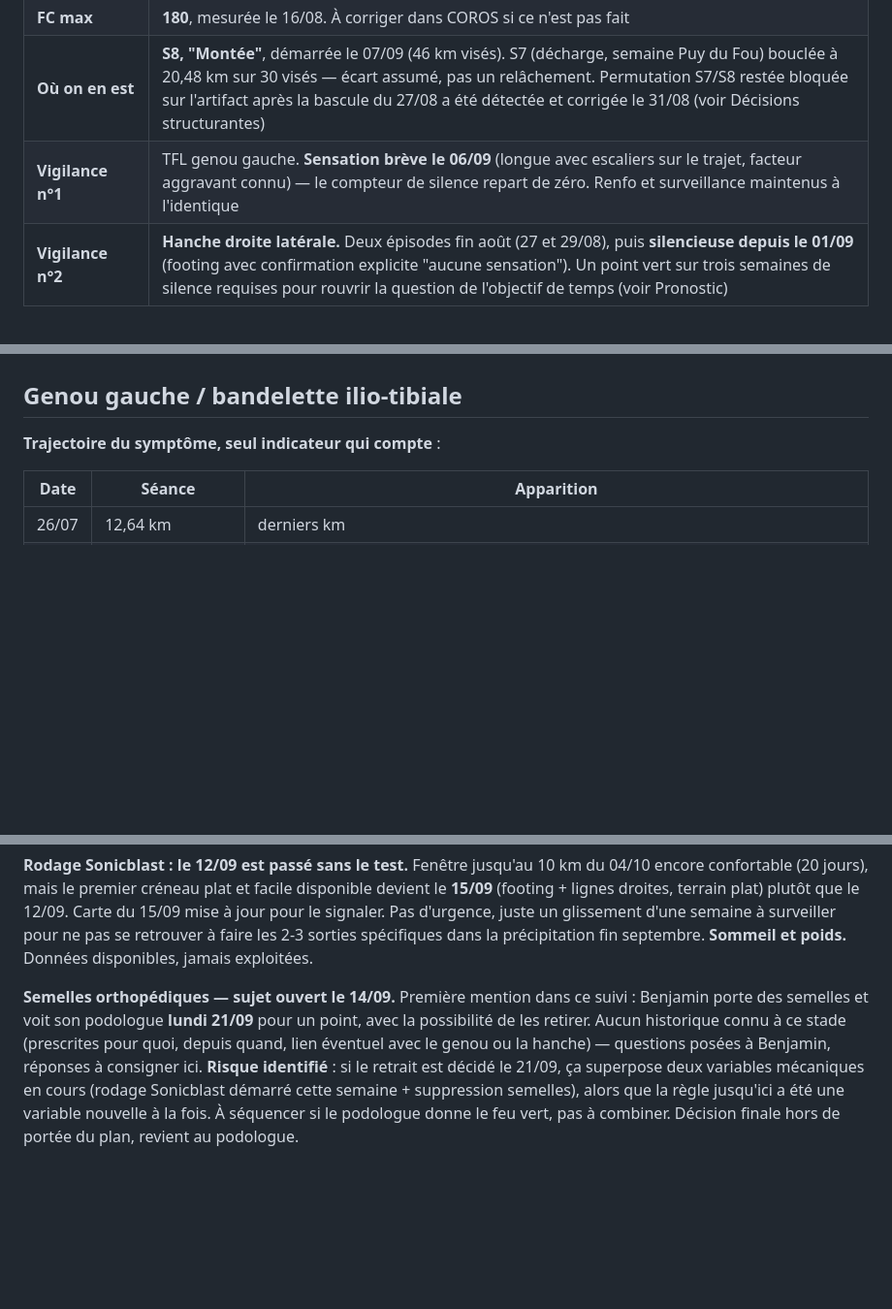
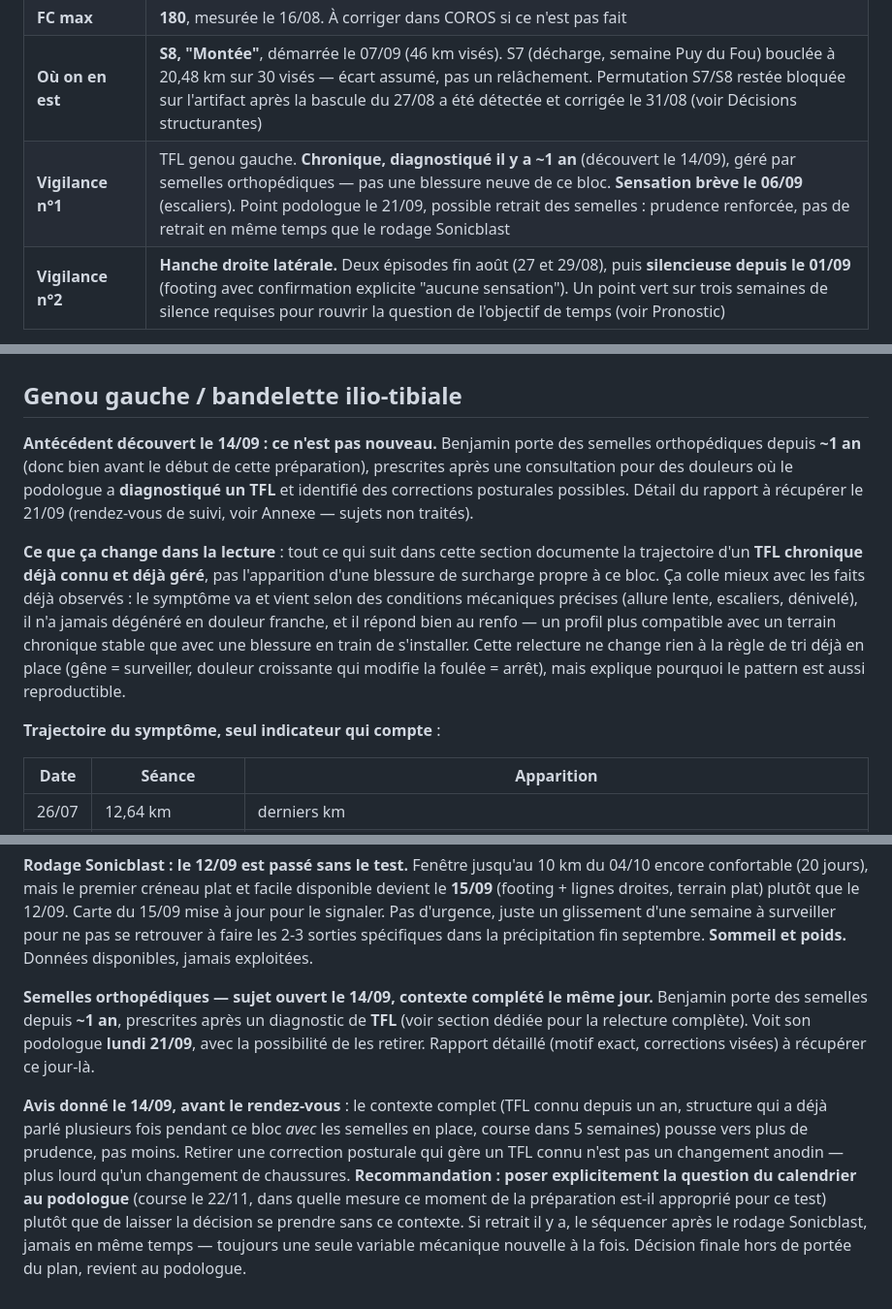
Before and after one commit to bensaintsever/prea-semi-benja, a Markdown page: Suivi_Semi_Toulouse.md, 3 parts joined by grey strips. Shown at 97% size. Rendered like a GitHub page; blank space fills up the shorter version.

Commit message:
docs: reframe the left knee TFL as a ~1-year chronic condition, not new
Podiatrist diagnosed TFL roughly a year ago and prescribed the
orthotics after a consultation for pain; this predates the whole
training block. The on-and-off pattern already observed (specific
mechanical triggers, never real pain, responds well to reinforcement)
fits a managed chronic condition better than a fresh overuse injury.
Raises rather than lowers caution around the 21/09 podiatrist visit:
recommends Benjamin explicitly ask about race timing before any
insole removal, and sequencing it after the shoe break-in if it
happens at all.

Co-Authored-By: Claude Sonnet 5 <noreply@anthropic.com>

```diff
--- a/Suivi_Semi_Toulouse.md
+++ b/Suivi_Semi_Toulouse.md
@@ -16,7 +16,7 @@ Le plan lui-même est dans **`index.html`**, qui s'ouvre directement sur la séa
 | **VMA** | **≈ 15,8 km/h** (15,5 à 16,1), déduite du 16/08. Question close, aucun retest |
 | **FC max** | **180**, mesurée le 16/08. À corriger dans COROS si ce n'est pas fait |
 | **Où on en est** | **S8, "Montée"**, démarrée le 07/09 (46 km visés). S7 (décharge, semaine Puy du Fou) bouclée à 20,48 km sur 30 visés — écart assumé, pas un relâchement. Permutation S7/S8 restée bloquée sur l'artifact après la bascule du 27/08 a été détectée et corrigée le 31/08 (voir Décisions structurantes) |
-| **Vigilance n°1** | TFL genou gauche. **Sensation brève le 06/09** (longue avec escaliers sur le trajet, facteur aggravant connu) — le compteur de silence repart de zéro. Renfo et surveillance maintenus à l'identique |
+| **Vigilance n°1** | TFL genou gauche. **Chronique, diagnostiqué il y a ~1 an** (découvert le 14/09), géré par semelles orthopédiques — pas une blessure neuve de ce bloc. **Sensation brève le 06/09** (escaliers). Point podologue le 21/09, possible retrait des semelles : prudence renforcée, pas de retrait en même temps que le rodage Sonicblast |
 | **Vigilance n°2** | **Hanche droite latérale.** Deux épisodes fin août (27 et 29/08), puis **silencieuse depuis le 01/09** (footing avec confirmation explicite "aucune sensation"). Un point vert sur trois semaines de silence requises pour rouvrir la question de l'objectif de temps (voir Pronostic) |
 
 **Quatre règles à ne jamais perdre**
@@ -198,6 +198,10 @@ Vérifié le 17/08 sur COROS (codes 100-103, 400, 402, 1200, 9999, du 20/07 au 1
 **Palliatif manuel, à tenir** : chaque dimanche soir, une ligne dans ce fichier avec le nombre de séances non courues de la semaine et une note de fatigue des jambes sur 5. Deux semaines de suite à 4 ou 5 → couper une musculation, pas un footing.
 
 ## Genou gauche / bandelette ilio-tibiale
+
+**Antécédent découvert le 14/09 : ce n'est pas nouveau.** Benjamin porte des semelles orthopédiques depuis **~1 an** (donc bien avant le début de cette préparation), prescrites après une consultation pour des douleurs où le podologue a **diagnostiqué un TFL** et identifié des corrections posturales possibles. Détail du rapport à récupérer le 21/09 (rendez-vous de suivi, voir Annexe — sujets non traités).
+
+**Ce que ça change dans la lecture** : tout ce qui suit dans cette section documente la trajectoire d'un **TFL chronique déjà connu et déjà géré**, pas l'apparition d'une blessure de surcharge propre à ce bloc. Ça colle mieux avec les faits déjà observés : le symptôme va et vient selon des conditions mécaniques précises (allure lente, escaliers, dénivelé), il n'a jamais dégénéré en douleur franche, et il répond bien au renfo — un profil plus compatible avec un terrain chronique stable que avec une blessure en train de s'installer. Cette relecture ne change rien à la règle de tri déjà en place (gêne = surveiller, douleur croissante qui modifie la foulée = arrêt), mais explique pourquoi le pattern est aussi reproductible.
 
 **Trajectoire du symptôme, seul indicateur qui compte** :
 
@@ -507,4 +511,6 @@ Le signal de fin de vie n'est pas le compteur mais la sensation : semelle sèche
 **Rodage Sonicblast : le 12/09 est passé sans le test.** Fenêtre jusqu'au 10 km du 04/10 encore confortable (20 jours), mais le premier créneau plat et facile disponible devient le **15/09** (footing + lignes droites, terrain plat) plutôt que le 12/09. Carte du 15/09 mise à jour pour le signaler. Pas d'urgence, juste un glissement d'une semaine à surveiller pour ne pas se retrouver à faire les 2-3 sorties spécifiques dans la précipitation fin septembre.
 **Sommeil et poids.** Données disponibles, jamais exploitées.
 
-**Semelles orthopédiques — sujet ouvert le 14/09.** Première mention dans ce suivi : Benjamin porte des semelles et voit son podologue **lundi 21/09** pour un point, avec la possibilité de les retirer. Aucun historique connu à ce stade (prescrites pour quoi, depuis quand, lien éventuel avec le genou ou la hanche) — questions posées à Benjamin, réponses à consigner ici. **Risque identifié** : si le retrait est décidé le 21/09, ça superpose deux variables mécaniques en cours (rodage Sonicblast démarré cette semaine + suppression semelles), alors que la règle jusqu'ici a été une variable nouvelle à la fois. À séquencer si le podologue donne le feu vert, pas à combiner. Décision finale hors de portée du plan, revient au podologue.
+**Semelles orthopédiques — sujet ouvert le 14/09, contexte complété le même jour.** Benjamin porte des semelles depuis **~1 an**, prescrites après un diagnostic de **TFL** (voir section dédiée pour la relecture complète). Voit son podologue **lundi 21/09**, avec la possibilité de les retirer. Rapport détaillé (motif exact, corrections visées) à récupérer ce jour-là.
+
+**Avis donné le 14/09, avant le rendez-vous** : le contexte complet (TFL connu depuis un an, structure qui a déjà parlé plusieurs fois pendant ce bloc *avec* les semelles en place, course dans 5 semaines) pousse vers plus de prudence, pas moins. Retirer une correction posturale qui gère un TFL connu n'est pas un changement anodin — plus lourd qu'un changement de chaussures. **Recommandation : poser explicitement la question du calendrier au podologue** (course le 22/11, dans quelle mesure ce moment de la préparation est-il approprié pour ce test) plutôt que de laisser la décision se prendre sans ce contexte. Si retrait il y a, le séquencer après le rodage Sonicblast, jamais en même temps — toujours une seule variable mécanique nouvelle à la fois. Décision finale hors de portée du plan, revient au podologue.
```
